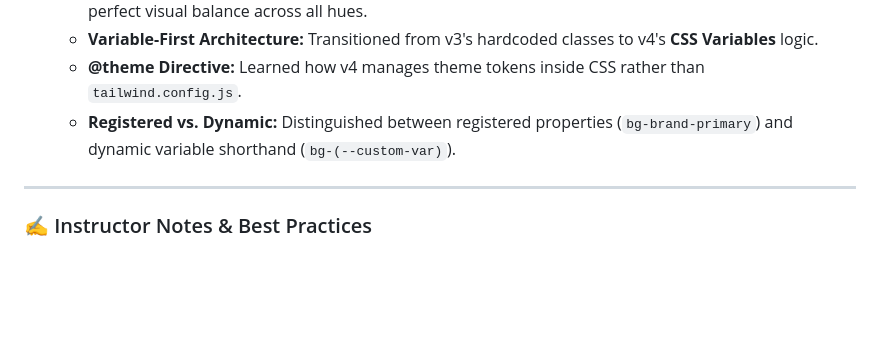
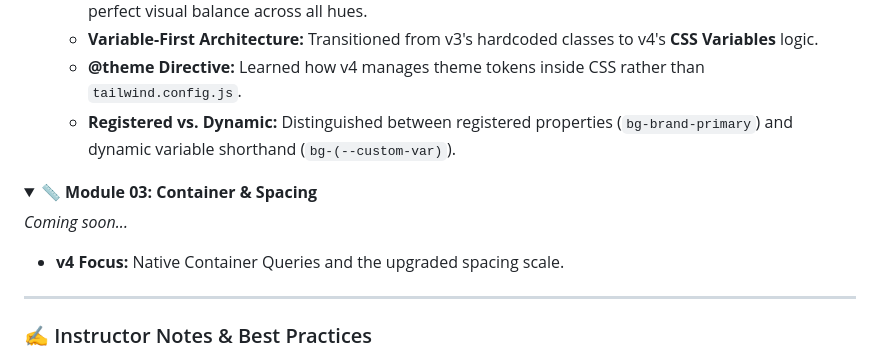
Before and after one commit to usamaElsharkawi/TailwindCSS-Sandbox, a Markdown page: README.md, the part around one of its changes. Rendered like a GitHub page; folded sections open; blank space fills up the shorter version.

```diff
--- a/README.md
+++ b/README.md
@@ -50,6 +55,14 @@ In this journey, we prioritize the **v4 features**, moving beyond traditional co
     - **Variable-First Architecture:** Transitioned from v3's hardcoded classes to v4's **CSS Variables** logic.
     - **@theme Directive:** Learned how v4 manages theme tokens inside CSS rather than `tailwind.config.js`.
     - **Registered vs. Dynamic:** Distinguished between registered properties (`bg-brand-primary`) and dynamic variable shorthand (`bg-(--custom-var)`).
+</details>
+
+<details>
+<summary><b>📏 Module 03: Container & Spacing</b></summary>
+
+*Coming soon...*
+- **v4 Focus:** Native Container Queries and the upgraded spacing scale.
+</details>
 
 ---
 
```
Also changed, not shown: other parts of README.md (+7 -2 lines).
